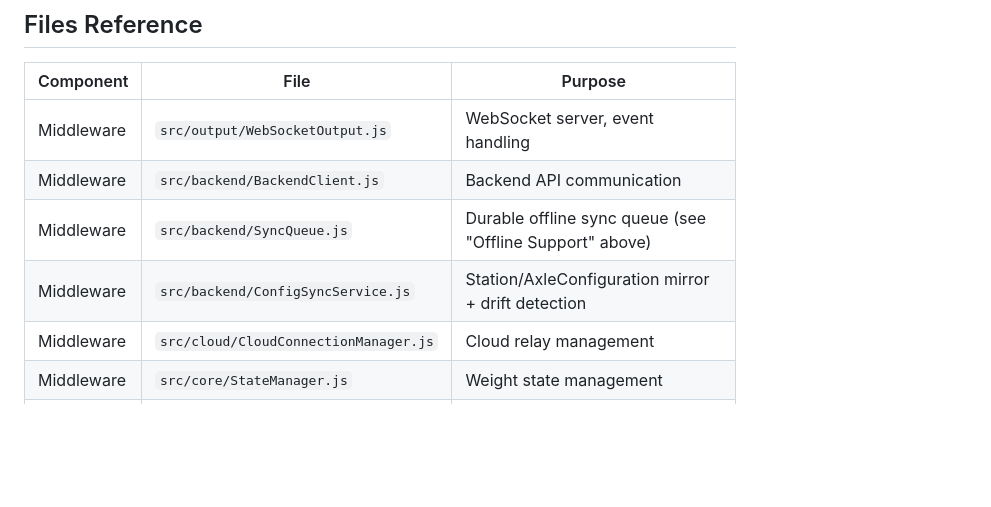
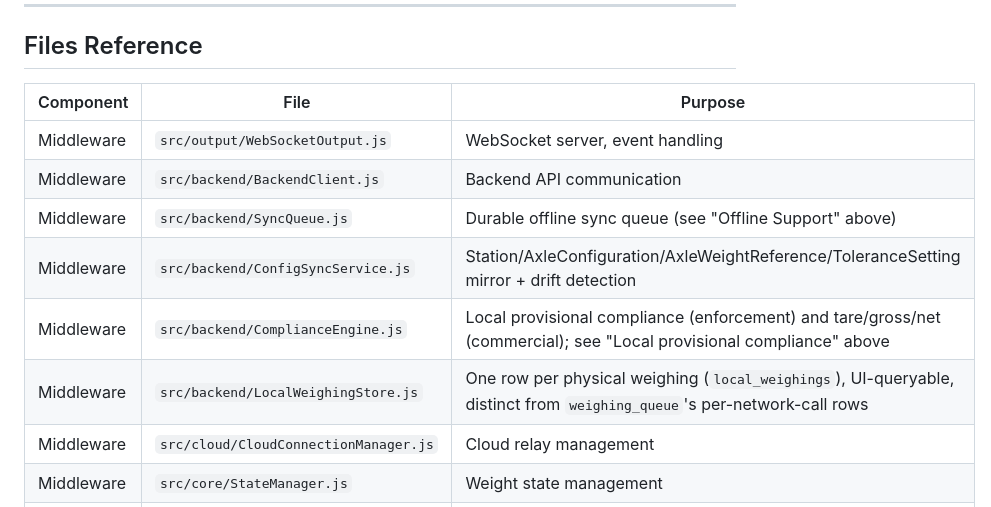
Before and after one commit to Bengo-Hub/TruConnect, a Markdown page: docs/AUTO_WEIGH_FLOW.md, the part around one of its changes. GitHub-like rendering; blank space fills up the shorter version.

```diff
--- a/docs/AUTO_WEIGH_FLOW.md
+++ b/docs/AUTO_WEIGH_FLOW.md
@@ -558,7 +597,9 @@ Check browser console for frontend WebSocket events.
 | Middleware | `src/output/WebSocketOutput.js` | WebSocket server, event handling |
 | Middleware | `src/backend/BackendClient.js` | Backend API communication |
 | Middleware | `src/backend/SyncQueue.js` | Durable offline sync queue (see "Offline Support" above) |
-| Middleware | `src/backend/ConfigSyncService.js` | Station/AxleConfiguration mirror + drift detection |
+| Middleware | `src/backend/ConfigSyncService.js` | Station/AxleConfiguration/AxleWeightReference/ToleranceSetting mirror + drift detection |
+| Middleware | `src/backend/ComplianceEngine.js` | Local provisional compliance (enforcement) and tare/gross/net (commercial); see "Local provisional compliance" above |
+| Middleware | `src/backend/LocalWeighingStore.js` | One row per physical weighing (`local_weighings`), UI-queryable, distinct from `weighing_queue`'s per-network-call rows |
 | Middleware | `src/cloud/CloudConnectionManager.js` | Cloud relay management |
 | Middleware | `src/core/StateManager.js` | Weight state management |
 | Backend | `Controllers/WeighingController.cs` | Auto-weigh API endpoint |
```
Also changed, not shown: other parts of docs/AUTO_WEIGH_FLOW.md (+39 -0 lines), docs/cloud-architecture-gap-analysis.md (+17 -0 lines).
